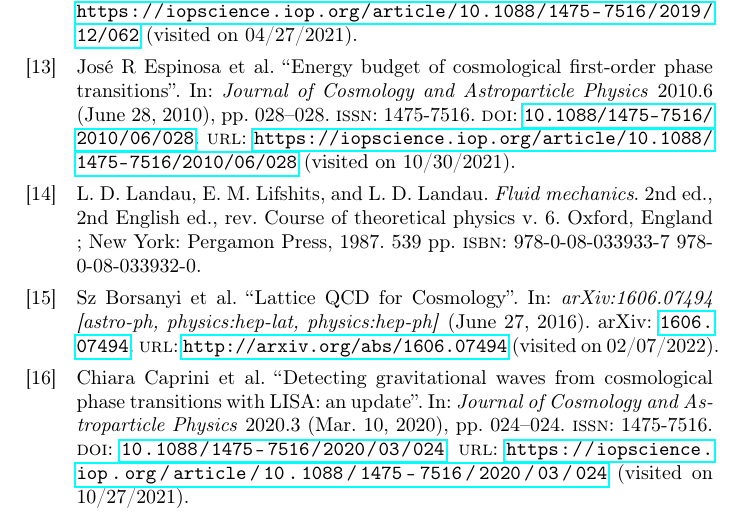
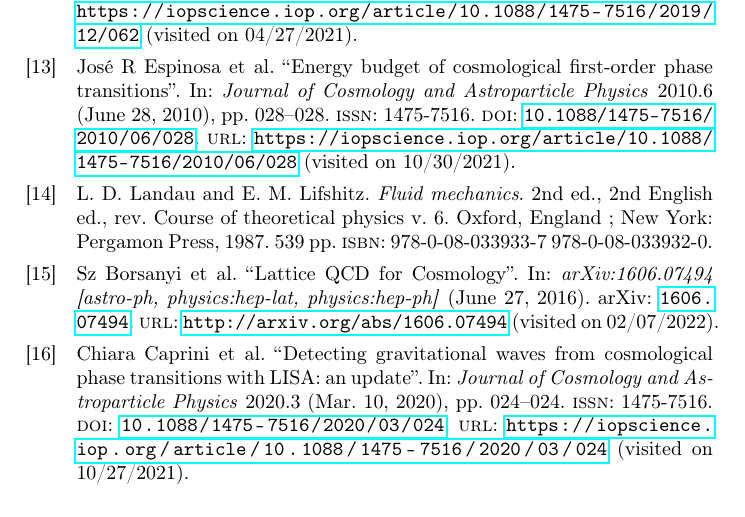
Before and after one commit to AgenttiX/msc-thesis2, a LaTeX thesis (main.tex, which reads tex/references.bib): part of page 32 of 32, cut so that both start at the same text. Compiled offline with pdfLaTeX.

Commit message:
Fix special characters in references.bib

```diff
--- a/tex/references.bib
+++ b/tex/references.bib
@@ -9,7 +9,7 @@
 	pagetotal = {539},
 	number = {v. 6},
 	publisher = {Pergamon Press},
-	author = {Landau, L. D. and Lifshit︠s︡, E. M. and Landau, L. D.},
+	author = {Landau, L. D. and Lifshitz, E. M.},
 	date = {1987},
 	keywords = {Fluid mechanics},
 }
```
Also changed, not shown: main.tex (+4 -0 lines).
